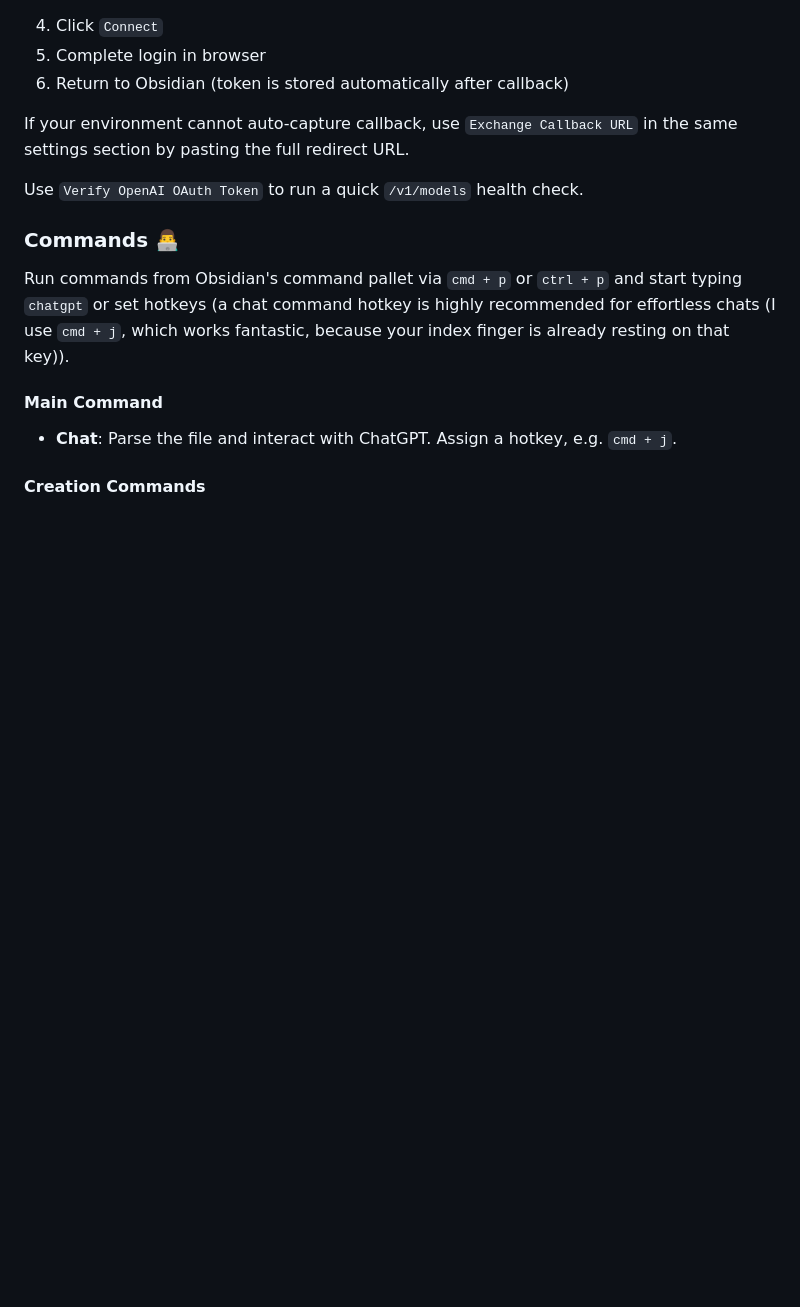
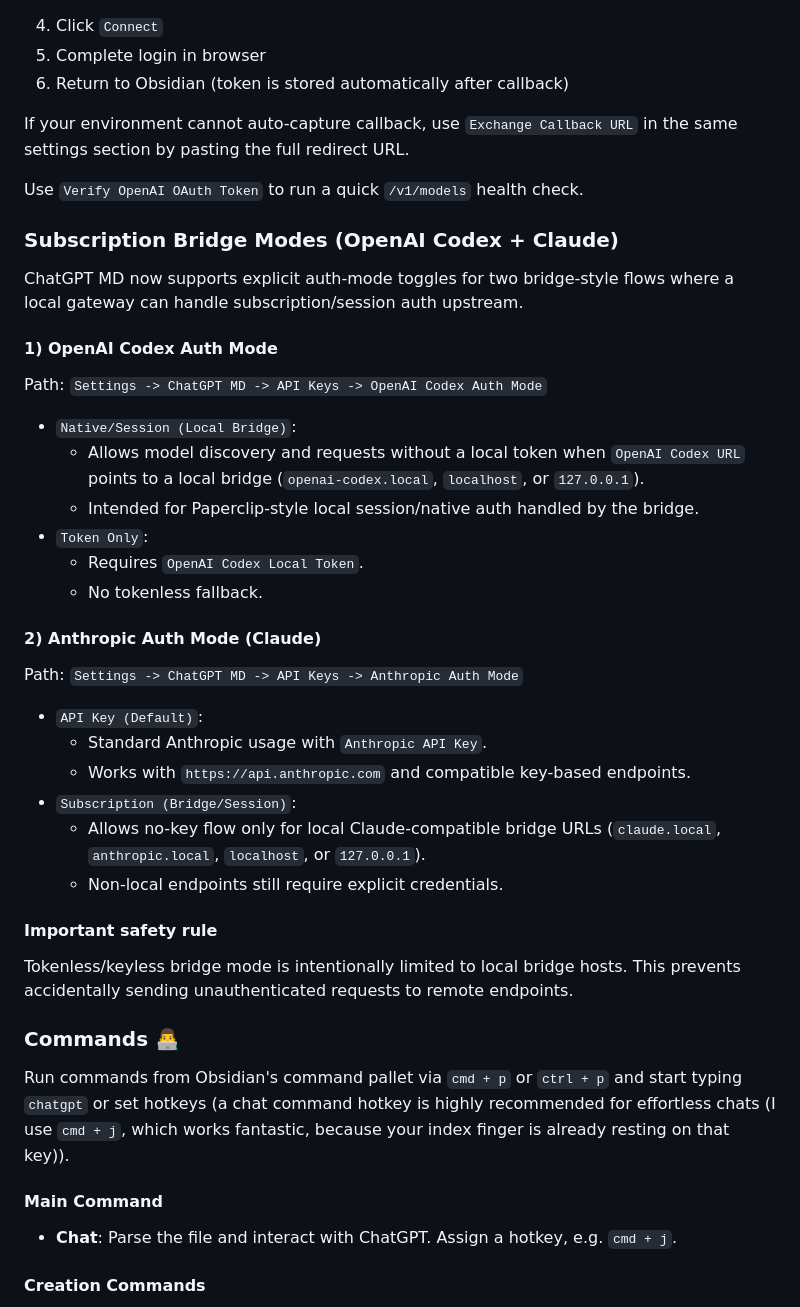
Before and after one commit to bramses/chatgpt-md, a Markdown page: README.md, the part around the change. Rendered like a GitHub page; blank space fills up the shorter version.

```diff
--- a/README.md
+++ b/README.md
@@ -283,6 +283,36 @@ If your environment cannot auto-capture callback, use `Exchange Callback URL` in
 
 Use `Verify OpenAI OAuth Token` to run a quick `/v1/models` health check.
 
+### Subscription Bridge Modes (OpenAI Codex + Claude)
+
+ChatGPT MD now supports explicit auth-mode toggles for two bridge-style flows where a local gateway can handle subscription/session auth upstream.
+
+#### 1) OpenAI Codex Auth Mode
+
+Path: `Settings -> ChatGPT MD -> API Keys -> OpenAI Codex Auth Mode`
+
+- `Native/Session (Local Bridge)`:
+  - Allows model discovery and requests without a local token when `OpenAI Codex URL` points to a local bridge (`openai-codex.local`, `localhost`, or `127.0.0.1`).
+  - Intended for Paperclip-style local session/native auth handled by the bridge.
+- `Token Only`:
+  - Requires `OpenAI Codex Local Token`.
+  - No tokenless fallback.
+
+#### 2) Anthropic Auth Mode (Claude)
+
+Path: `Settings -> ChatGPT MD -> API Keys -> Anthropic Auth Mode`
+
+- `API Key (Default)`:
+  - Standard Anthropic usage with `Anthropic API Key`.
+  - Works with `https://api.anthropic.com` and compatible key-based endpoints.
+- `Subscription (Bridge/Session)`:
+  - Allows no-key flow only for local Claude-compatible bridge URLs (`claude.local`, `anthropic.local`, `localhost`, or `127.0.0.1`).
+  - Non-local endpoints still require explicit credentials.
+
+#### Important safety rule
+
+Tokenless/keyless bridge mode is intentionally limited to local bridge hosts. This prevents accidentally sending unauthenticated requests to remote endpoints.
+
 ### Commands 👨‍💻
 Run commands from Obsidian's command pallet via `cmd + p` or `ctrl + p` and start typing `chatgpt` or set hotkeys
 (a chat command hotkey is highly recommended for effortless chats (I use `cmd + j`, which works fantastic, because your index finger is already resting on that key)).
```
